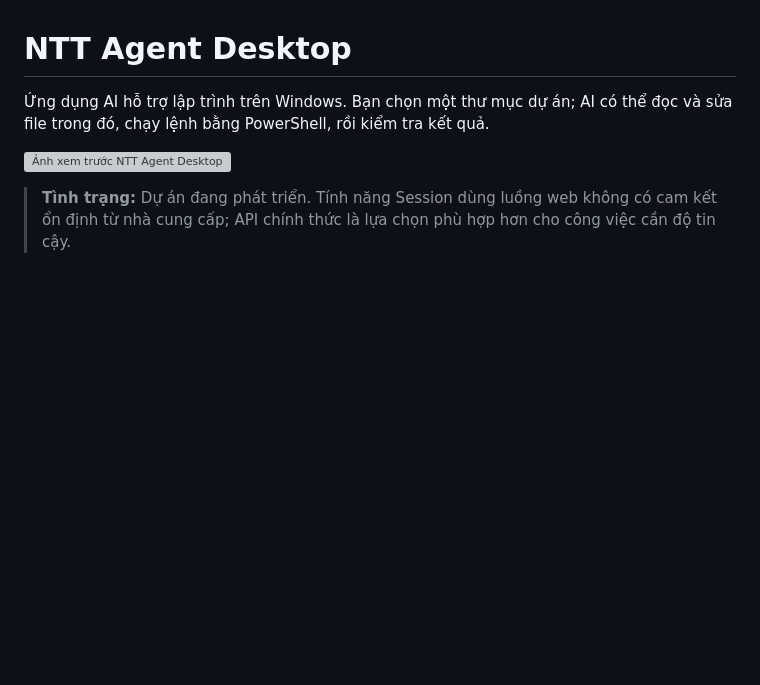
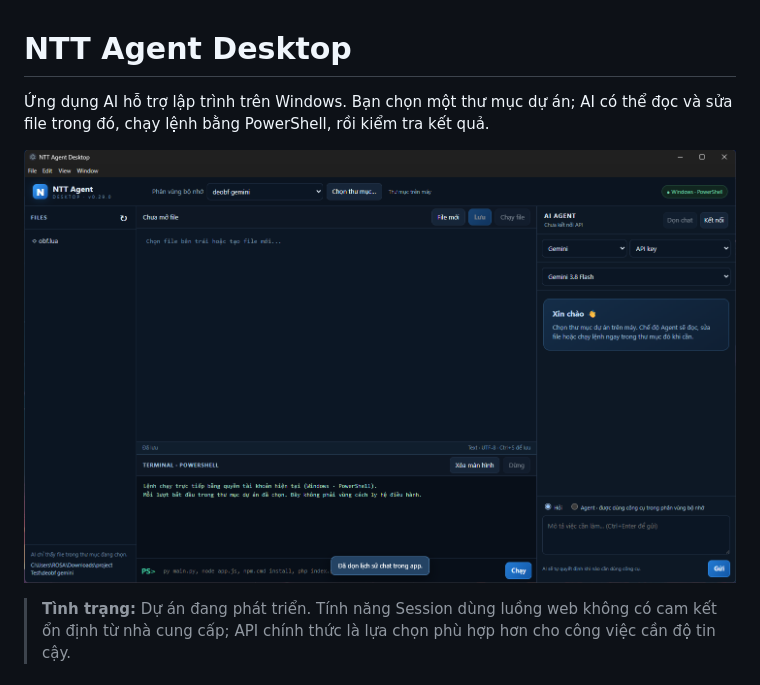
Before and after one commit to NTT-HUB/NTT-Agent, a Markdown page: README.md, the part around the change. Drawn GitHub-style; blank space fills up the shorter version; grey boxes are pictures that could not be loaded.

Commit message:
Fix image file name in README.md
Corrected the image file name in the README.

```diff
--- a/README.md
+++ b/README.md
@@ -2,7 +2,7 @@
 
 Ứng dụng AI hỗ trợ lập trình trên Windows. Bạn chọn một thư mục dự án; AI có thể đọc và sửa file trong đó, chạy lệnh bằng PowerShell, rồi kiểm tra kết quả.
 
-![Ảnh xem trước NTT Agent Desktop](preview.png)
+![Ảnh xem trước NTT Agent Desktop](peview.png)
 
 > **Tình trạng:** Dự án đang phát triển. Tính năng Session dùng luồng web không có cam kết ổn định từ nhà cung cấp; API chính thức là lựa chọn phù hợp hơn cho công việc cần độ tin cậy.
 
```
